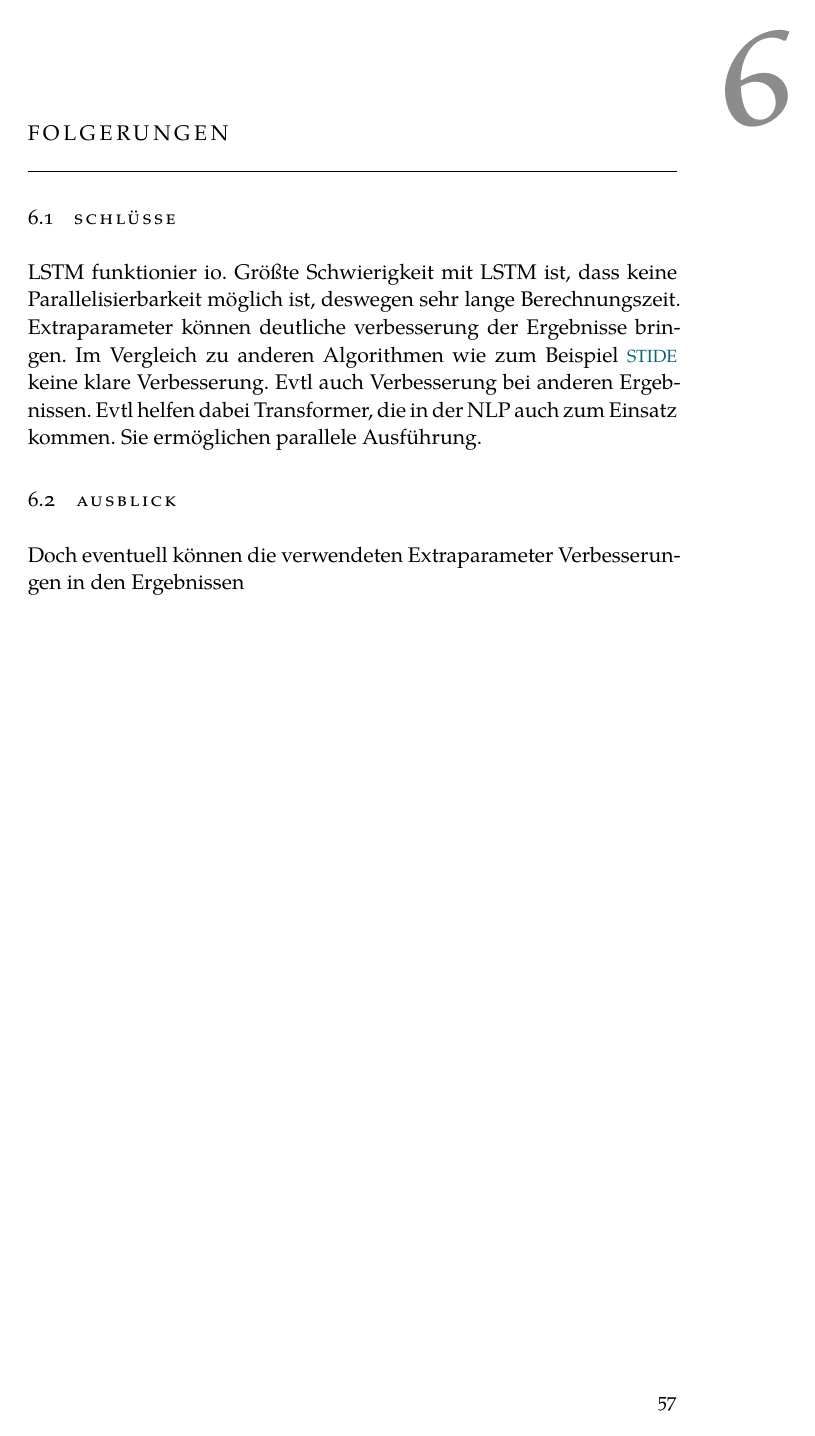
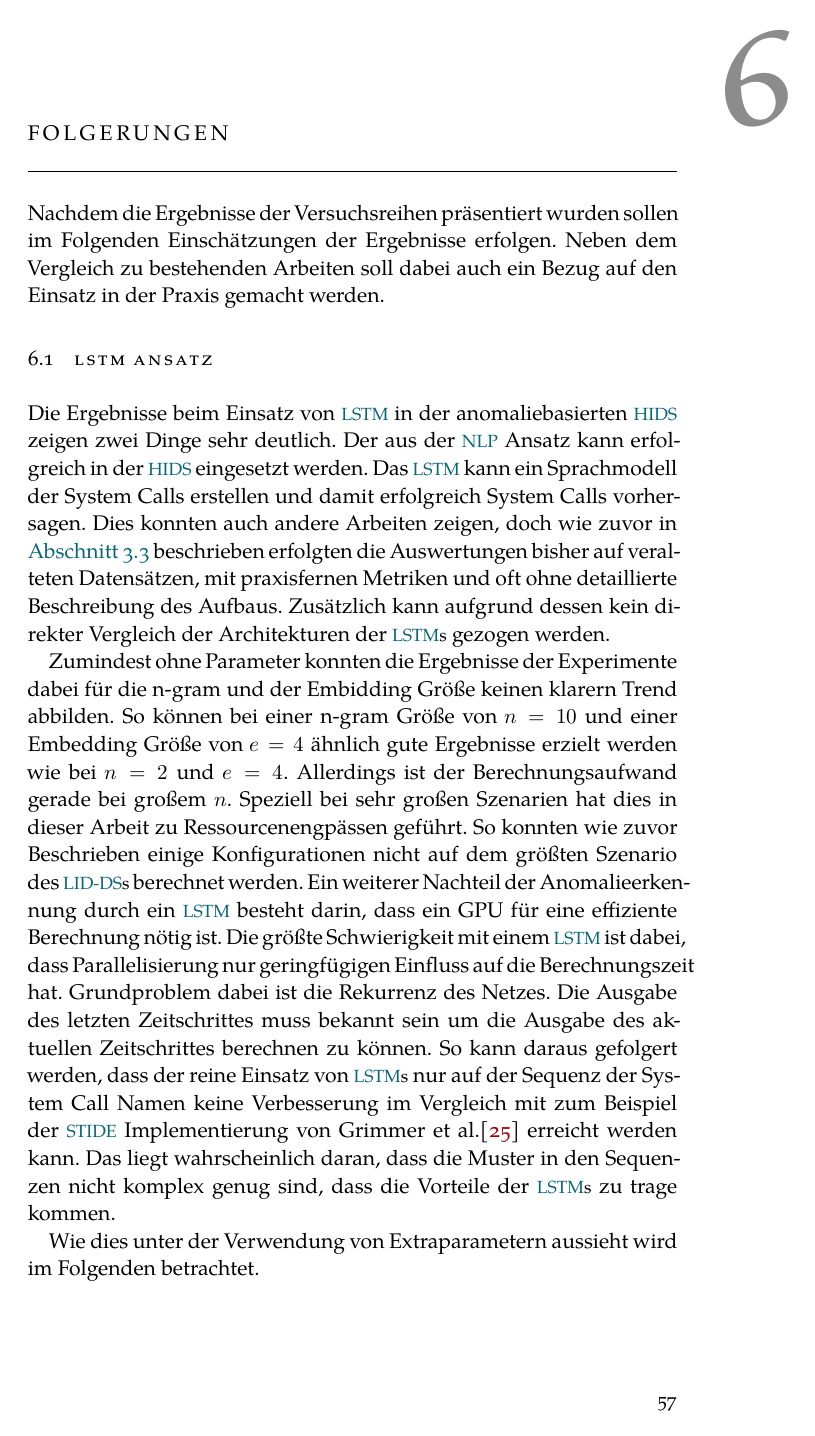
Before and after one commit to boneymoy/Citsci.project.report, a LaTeX thesis (ClassicThesis.tex, which reads Chapters/Folgerungen.tex): page 63 of 72 before the commit and page 64 of 75 after it. Compiled offline with XeLaTeX; a missing font is replaced by an installed copy or a similar font.

Commit message:
added final chapter. Ergebnisse und Folgerung almost done

```diff
--- a/Chapters/Folgerungen.tex
+++ b/Chapters/Folgerungen.tex
@@ -1,12 +1,26 @@
 %*****************************************
 \chapter{Folgerungen}\label{ch:folgerungen}
 %*****************************************
-\section{Schlüsse}
+Nachdem die Ergebnisse der Versuchsreihen präsentiert wurden sollen im Folgenden Einschätzungen der Ergebnisse erfolgen.
+Neben dem Vergleich zu bestehenden Arbeiten soll dabei auch ein Bezug auf den Einsatz in der Praxis gemacht werden.
+\section{LSTM Ansatz}
 
-LSTM funktionier io.
-Größte Schwierigkeit mit LSTM ist, dass keine Parallelisierbarkeit möglich ist, deswegen sehr lange Berechnungszeit.
-Extraparameter können deutliche verbesserung der Ergebnisse bringen.
-Im Vergleich zu anderen Algorithmen wie zum Beispiel \ac{STIDE} keine klare Verbesserung.
-Evtl auch Verbesserung bei anderen Ergebnissen.
-Evtl helfen dabei Transformer, die in der NLP auch zum Einsatz kommen.
-Sie ermöglichen parallele Ausführung.
+Die Ergebnisse beim Einsatz von \ac{LSTM} in der anomaliebasierten \ac{HIDS} zeigen zwei Dinge sehr deutlich.
+Der aus der \ac{NLP} Ansatz kann erfolgreich in der \ac{HIDS} eingesetzt werden.
+Das \ac{LSTM} kann ein Sprachmodell der System Calls erstellen und damit erfolgreich System Calls vorhersagen.
+Dies konnten auch andere Arbeiten zeigen, doch wie zuvor in \autoref{sec:related_nlp} beschrieben erfolgten die Auswertungen bisher auf veralteten Datensätzen, mit praxisfernen Metriken und oft ohne detaillierte Beschreibung des Aufbaus.
+Zusätzlich kann aufgrund dessen kein direkter Vergleich der Architekturen der \acp{LSTM} gezogen werden.
+
+Zumindest ohne Parameter konnten die Ergebnisse der Experimente dabei für die n-gram und der Embidding Größe keinen klarern Trend abbilden.
+So können bei einer n-gram Größe von $n=10$ und einer Embedding Größe von $e=4$ ähnlich gute Ergebnisse erzielt werden wie bei $n=2$ und $e=4$.
+Allerdings ist der Berechnungsaufwand gerade bei großem $n$.
+Speziell bei sehr großen Szenarien hat dies in dieser Arbeit zu Ressourcenengpässen geführt.
+So konnten wie zuvor Beschrieben einige Konfigurationen nicht auf dem größten Szenario des \acp{LID-DS} berechnet werden.
+Ein weiterer Nachteil der Anomalieerkennung durch ein \ac{LSTM} besteht darin, dass ein GPU für eine effiziente Berechnung nötig ist.
+Die größte Schwierigkeit mit einem \ac{LSTM} ist dabei, dass Parallelisierung nur geringfügigen Einfluss auf die Berechnungszeit hat.
+Grundproblem dabei ist die Rekurrenz des Netzes.
+Die Ausgabe des letzten Zeitschrittes muss bekannt sein um die Ausgabe des aktuellen Zeitschrittes berechnen zu können.
+So kann daraus gefolgert werden, dass der reine Einsatz von \acp{LSTM} nur auf der Sequenz der System Call Namen keine Verbesserung im Vergleich mit zum Beispiel der \ac{STIDE} Implementierung von Grimmer et al.\cite{IDSTHREADGRIMMER2021} erreicht werden kann.
+Das liegt wahrscheinlich daran, dass die Muster in den Sequenzen nicht komplex genug sind, dass die Vorteile der \acp{LSTM} zu trage kommen.
+
+Wie dies unter der Verwendung von Extraparametern aussieht wird im Folgenden betrachtet.
@@ -15,2 +40 @@ Sie ermöglichen parallele Ausführung.
 
-Doch eventuell können die verwendeten Extraparameter Verbesserungen in den Ergebnissen
```
Also changed, not shown: Chapters/Ergebnisse.tex (+4 -2 lines), Chapters/Schluss.tex (added, +3 -0 lines), ClassicThesis.tex (+1 -0 lines), Chapters/Folgerungen.tex (14 more changed lines).
